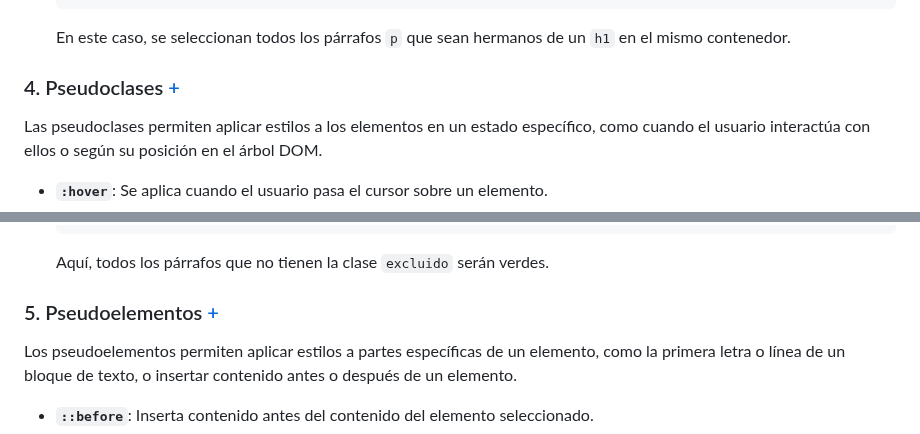
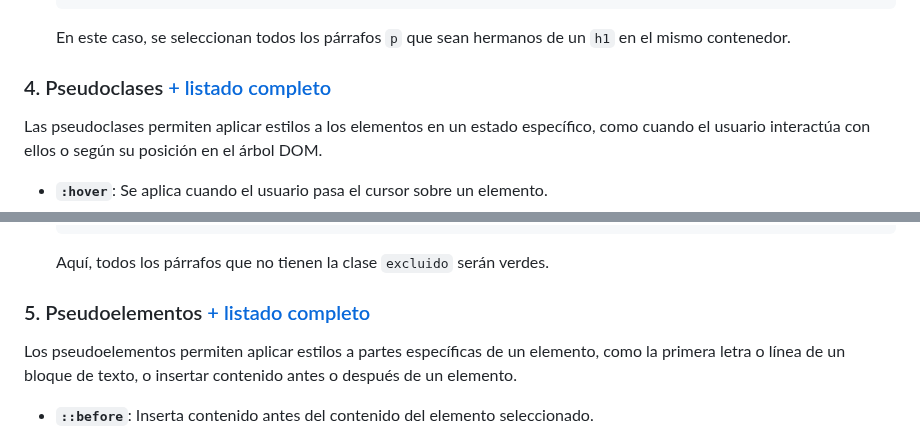
Before and after one commit to miGUITel/LM, a Markdown page: 03/LM0306_selectores.md, 2 parts joined by grey strips. Rendered like a GitHub page.

Commit message:
Detallo la info de los enlaces modificados

```diff
--- a/03/LM0306_selectores.md
+++ b/03/LM0306_selectores.md
@@ -91,7 +91,7 @@ Los selectores combinados permiten seleccionar elementos según su relación en
 
   En este caso, se seleccionan todos los párrafos `p` que sean hermanos de un `h1` en el mismo contenedor.
 
-### 4. Pseudoclases  [+](LM0306a.md)
+### 4. Pseudoclases  [+ listado completo](LM0306a.md)
 
 Las pseudoclases permiten aplicar estilos a los elementos en un estado específico, como cuando el usuario interactúa con ellos o según su posición en el árbol DOM.
 
@@ -135,7 +135,7 @@ Las pseudoclases permiten aplicar estilos a los elementos en un estado específi
 
   Aquí, todos los párrafos que no tienen la clase `excluido` serán verdes.
 
-### 5. Pseudoelementos [+](LM0306a.md)
+### 5. Pseudoelementos [+ listado completo](LM0306a.md)
 
 Los pseudoelementos permiten aplicar estilos a partes específicas de un elemento, como la primera letra o línea de un bloque de texto, o insertar contenido antes o después de un elemento.
 
```
